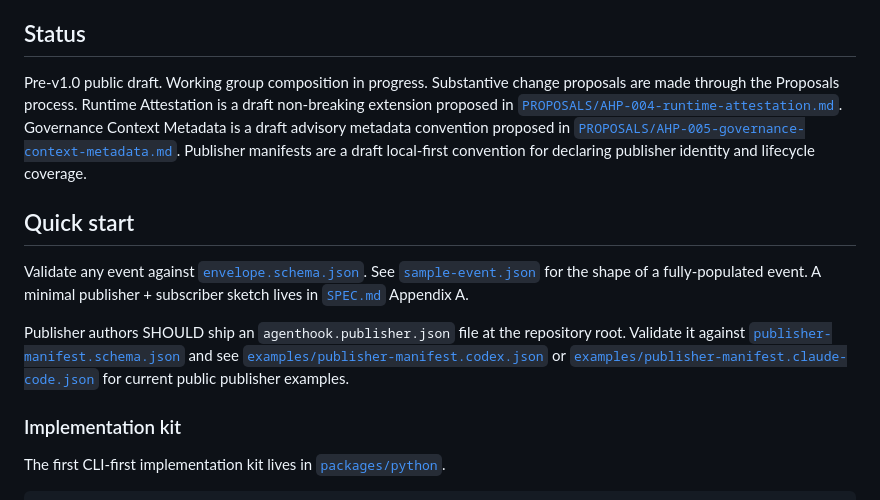
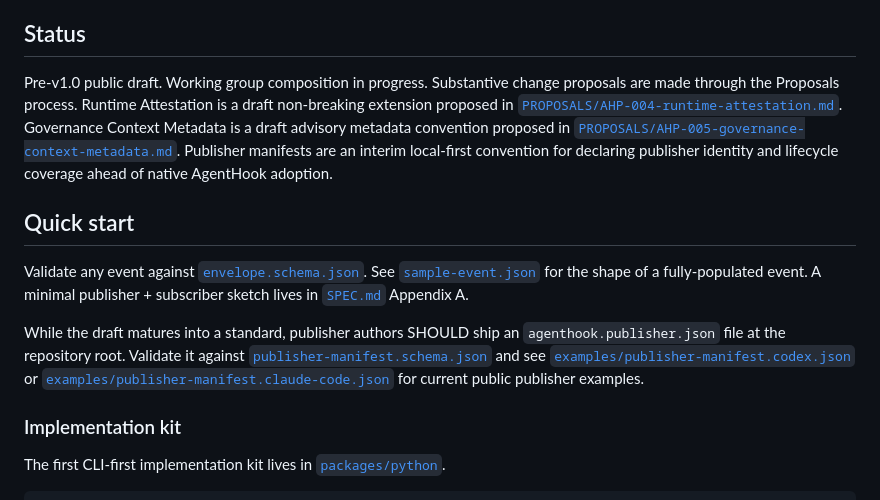
Before and after one commit to agentic-thinking/agenthook, a Markdown page: README.md, the part around the change. Drawn GitHub-style.

Commit message:
Clarify publisher manifests as interim layer
Signed-off-by: Agentic Thinking <contact@agenticthinking.uk>

```diff
--- a/README.md
+++ b/README.md
@@ -53,13 +53,13 @@ Reference implementations may demonstrate AgentHook, but they are not the standa
 
 ## Status
 
-Pre-v1.0 public draft. Working group composition in progress. Substantive change proposals are made through the Proposals process. Runtime Attestation is a draft non-breaking extension proposed in [`PROPOSALS/AHP-004-runtime-attestation.md`](./PROPOSALS/AHP-004-runtime-attestation.md). Governance Context Metadata is a draft advisory metadata convention proposed in [`PROPOSALS/AHP-005-governance-context-metadata.md`](./PROPOSALS/AHP-005-governance-context-metadata.md). Publisher manifests are a draft local-first convention for declaring publisher identity and lifecycle coverage.
+Pre-v1.0 public draft. Working group composition in progress. Substantive change proposals are made through the Proposals process. Runtime Attestation is a draft non-breaking extension proposed in [`PROPOSALS/AHP-004-runtime-attestation.md`](./PROPOSALS/AHP-004-runtime-attestation.md). Governance Context Metadata is a draft advisory metadata convention proposed in [`PROPOSALS/AHP-005-governance-context-metadata.md`](./PROPOSALS/AHP-005-governance-context-metadata.md). Publisher manifests are an interim local-first convention for declaring publisher identity and lifecycle coverage ahead of native AgentHook adoption.
 
 ## Quick start
 
 Validate any event against [`envelope.schema.json`](./envelope.schema.json). See [`sample-event.json`](./sample-event.json) for the shape of a fully-populated event. A minimal publisher + subscriber sketch lives in [`SPEC.md`](./SPEC.md) Appendix A.
 
-Publisher authors SHOULD ship an `agenthook.publisher.json` file at the repository root. Validate it against [`publisher-manifest.schema.json`](./publisher-manifest.schema.json) and see [`examples/publisher-manifest.codex.json`](./examples/publisher-manifest.codex.json) or [`examples/publisher-manifest.claude-code.json`](./examples/publisher-manifest.claude-code.json) for current public publisher examples.
+While the draft matures into a standard, publisher authors SHOULD ship an `agenthook.publisher.json` file at the repository root. Validate it against [`publisher-manifest.schema.json`](./publisher-manifest.schema.json) and see [`examples/publisher-manifest.codex.json`](./examples/publisher-manifest.codex.json) or [`examples/publisher-manifest.claude-code.json`](./examples/publisher-manifest.claude-code.json) for current public publisher examples.
 
 ### Implementation kit
 
```
Also changed, not shown: SPEC.md (+4 -4 lines), STANDARDS.md (+2 -2 lines).
